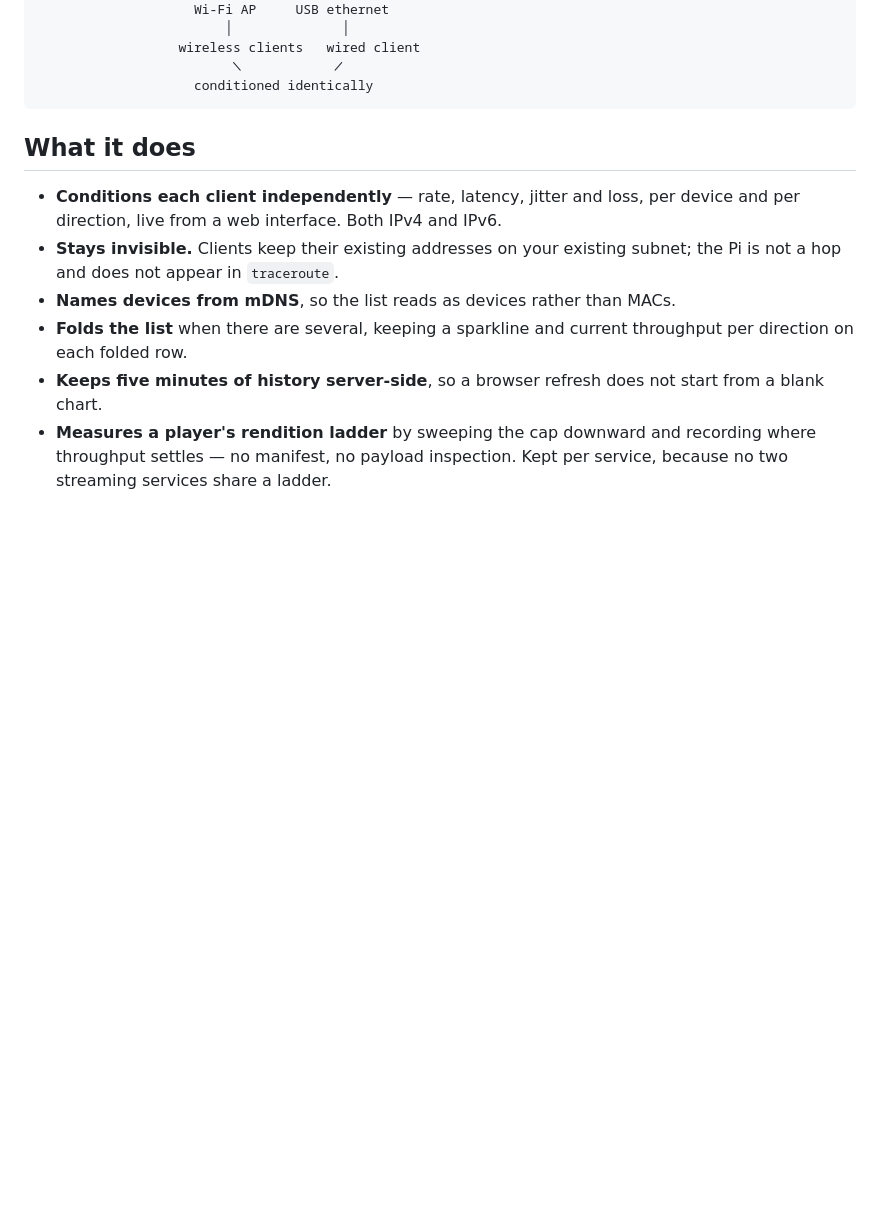
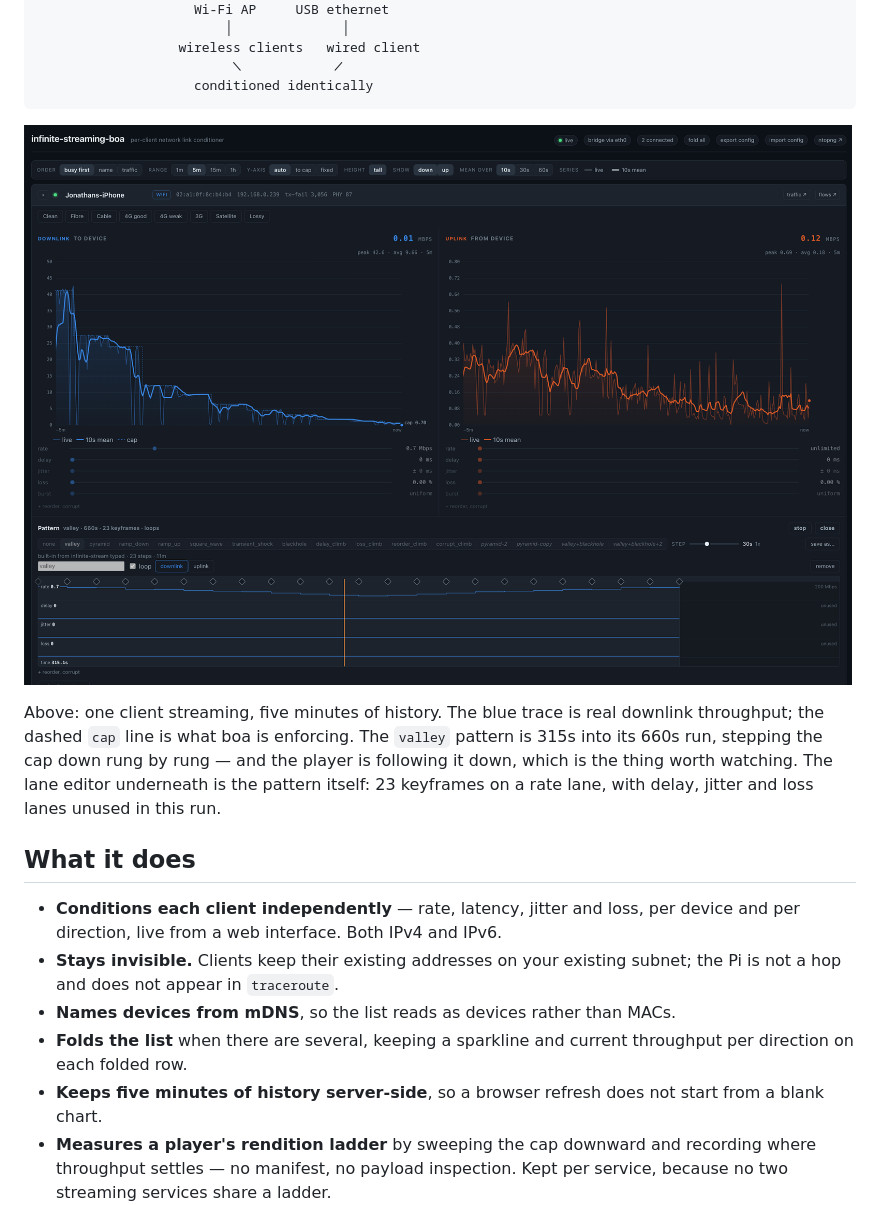
Before and after one commit to jonathaneoliver/infinite-streaming-boa, a Markdown page: README.md, the part around the change. GitHub-like rendering; pictures changed too: docs/images/interface.png (added); blank space fills up the shorter version.

Commit message:
docs: show the interface in the README
The README described a web interface for eleven sections without ever
showing one, and the thing hardest to convey in prose is exactly what a
screenshot carries for free: the live trace and the enforced cap on the
same axes, descending together.

Placed after the topology diagram, so the README reads what it is, where
it sits in the network, what it looks like, then what it does.

The shot is the valley pattern 315s into a 660s run against a streaming
iPhone -- the cap stepping down rung by rung with the player following it
down, and the 23-keyframe lane editor driving it underneath.

Co-Authored-By: Claude Opus 5 (1M context) <noreply@anthropic.com>
Claude-Session: https://claude.ai/code/session_01VfzNWefQ2Pgdn7QBPpWM5v

````diff
--- a/README.md
+++ b/README.md
@@ -31,6 +31,16 @@ is there.
                          ╲            ╱
                     conditioned identically
 ```
+
+![The boa interface: an iPhone streaming while the valley pattern walks the
+downlink cap down through a measured rendition ladder](docs/images/interface.png)
+
+Above: one client streaming, five minutes of history. The blue trace is real
+downlink throughput; the dashed `cap` line is what boa is enforcing. The
+`valley` pattern is 315s into its 660s run, stepping the cap down rung by rung
+— and the player is following it down, which is the thing worth watching. The
+lane editor underneath is the pattern itself: 23 keyframes on a rate lane, with
+delay, jitter and loss lanes unused in this run.
 
 ## What it does
 
````
